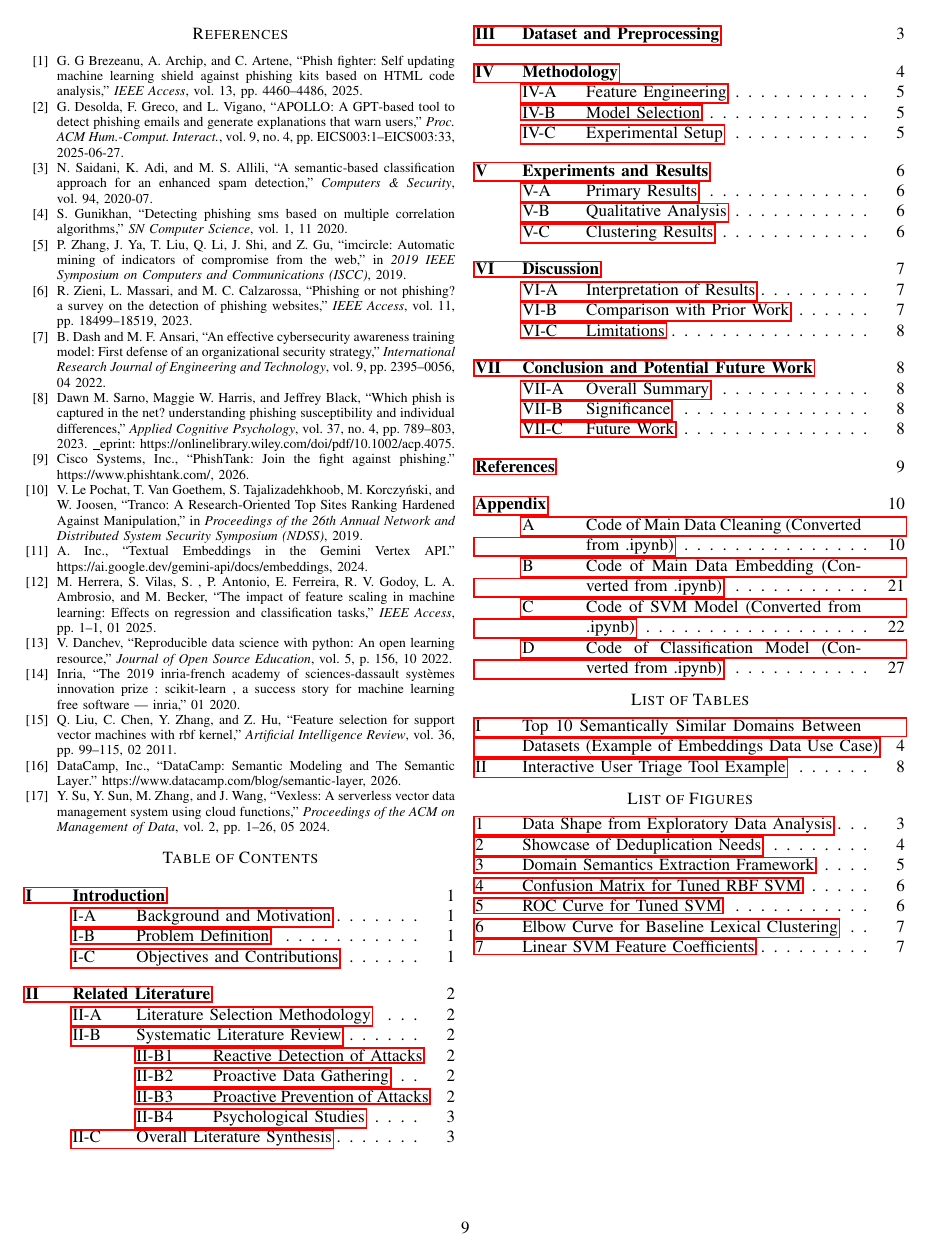
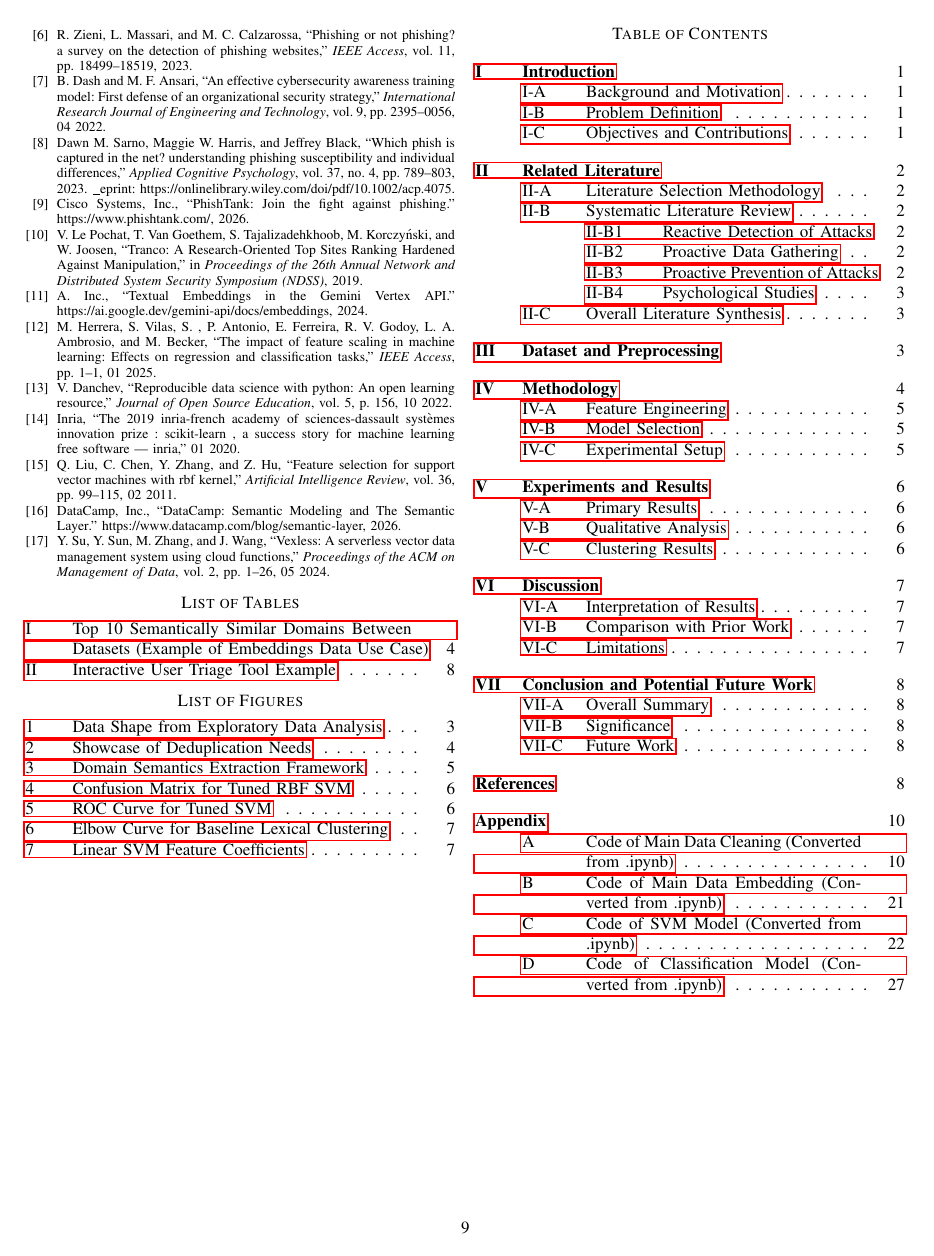
Before and after one commit to ns15468-gasou/DS_ML_Project_ColabIntegration, a LaTeX paper (Project/CourseProject.tex): page 9 of 28. Compiled offline with pdfLaTeX; a missing font is replaced by an installed copy or a similar font; a LaTeX package or settings file that is missing is left out.

Commit message:
Fixed spacing errors

```diff
--- a/Project/CourseProject.tex
+++ b/Project/CourseProject.tex
@@ -497,12 +497,13 @@ As this work moves into the future, a huge aspect could be incorporating additio
 
 \bibliographystyle{ieeetr}
 \bibliography{project}
+\listoftables
+\listoffigures
+\newpage
 
 \renewcommand{\contentsname}{Table of Contents}
 \tableofcontents
 %\newpage % New page clears the column instead of whole page
-\listoftables
-\listoffigures
 
 \clearpage
 \appendix
```
Also changed, not shown: Project/pdfs/Recasens, Smith - Semantic Prioritization of Domain Data for Proactive Identification of Cybersecurity Indicators.pdf, Project/CourseProject.tex (2 more changed lines).
